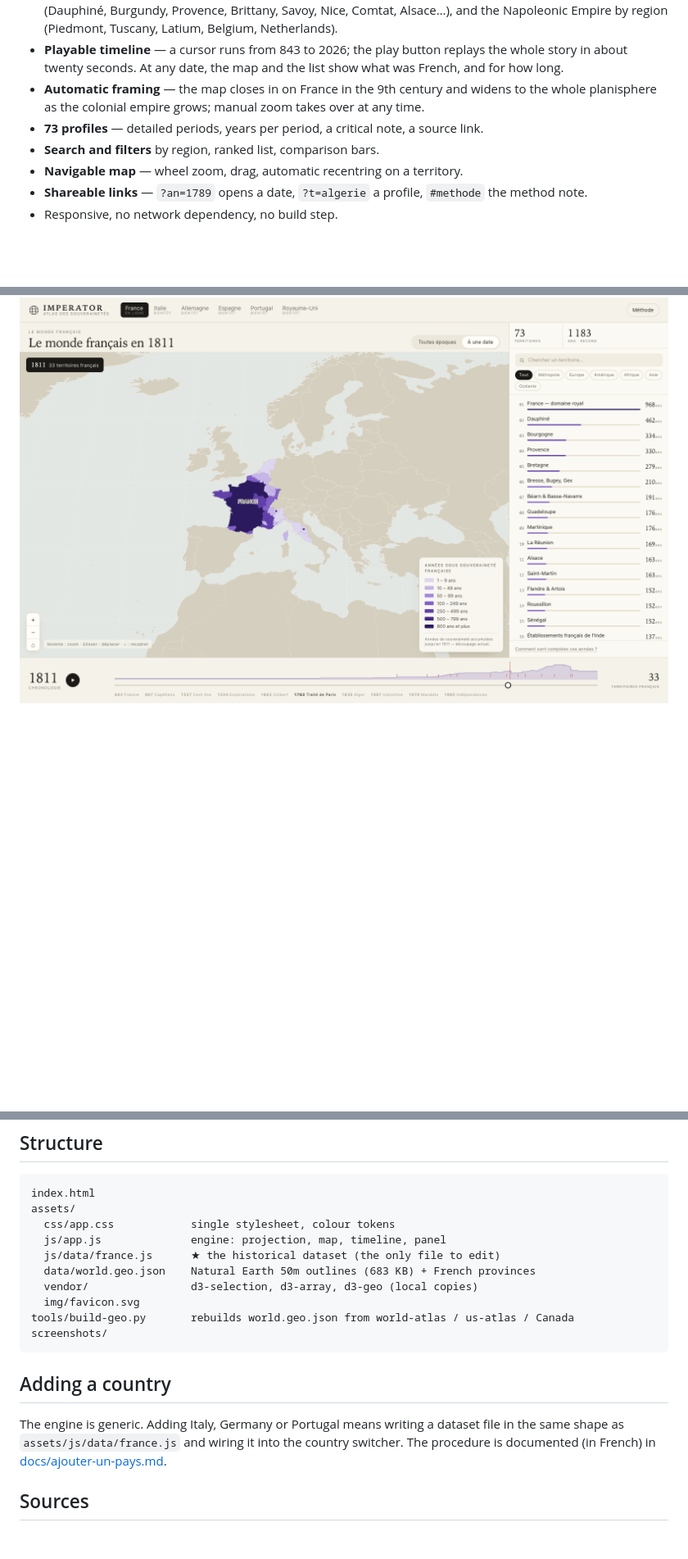
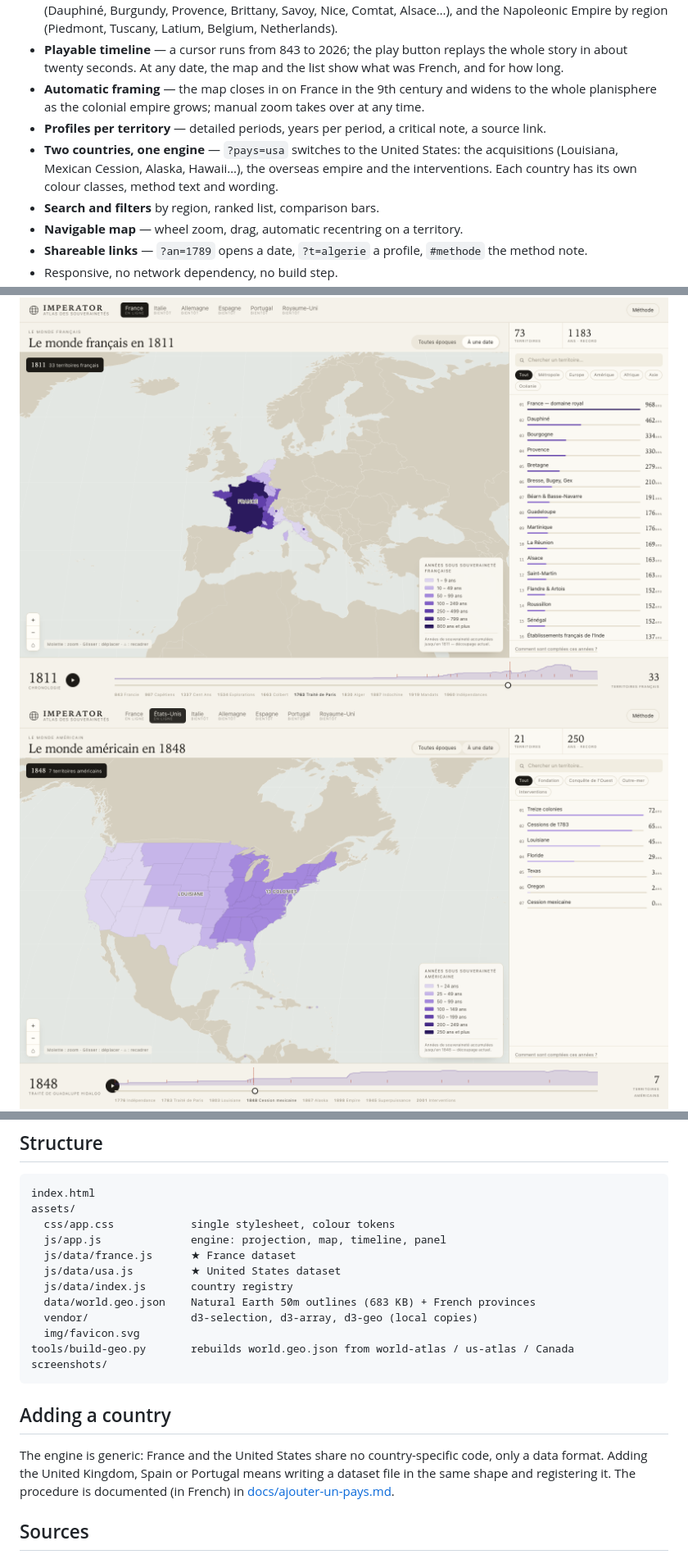
Before and after one commit to mondary/Web_imperator, a Markdown page: README_en.md, 3 parts joined by grey strips. Shown at 82% size. Rendered like a GitHub page; pictures changed too: screenshots/06-etats-unis.png (added); blank space fills up the shorter version.

```diff
--- a/README_en.md
+++ b/README_en.md
@@ -20,7 +21,10 @@ sovereignty?** From 843 to today — 73 territories, a time cursor and sourced p
   in about twenty seconds. At any date, the map and the list show what was French, and for how long.
 - **Automatic framing** — the map closes in on France in the 9th century and widens to the whole
   planisphere as the colonial empire grows; manual zoom takes over at any time.
-- **73 profiles** — detailed periods, years per period, a critical note, a source link.
+- **Profiles per territory** — detailed periods, years per period, a critical note, a source link.
+- **Two countries, one engine** — `?pays=usa` switches to the United States: the acquisitions
+  (Louisiana, Mexican Cession, Alaska, Hawaii…), the overseas empire and the interventions. Each
+  country has its own colour classes, method text and wording.
 - **Search and filters** by region, ranked list, comparison bars.
 - **Navigable map** — wheel zoom, drag, automatic recentring on a territory.
 - **Shareable links** — `?an=1789` opens a date, `?t=algerie` a profile, `#methode` the method
@@ -29,6 +33,7 @@ sovereignty?** From 843 to today — 73 territories, a time cursor and sourced p
 
 ![New France and Louisiana in 1750](screenshots/02-chronologie.png)
 ![The Napoleonic Empire in 1811](screenshots/05-empire.png)
+![United States in 1848](screenshots/06-etats-unis.png)
 ![Territory profile](screenshots/03-fiche.png)
 <img src="screenshots/04-mobile.png" width="360" alt="Mobile view">
 
@@ -76,7 +81,9 @@ index.html
 assets/
   css/app.css            single stylesheet, colour tokens
   js/app.js              engine: projection, map, timeline, panel
-  js/data/france.js      ★ the historical dataset (the only file to edit)
+  js/data/france.js      ★ France dataset
+  js/data/usa.js         ★ United States dataset
+  js/data/index.js       country registry
   data/world.geo.json    Natural Earth 50m outlines (683 KB) + French provinces
   vendor/                d3-selection, d3-array, d3-geo (local copies)
   img/favicon.svg
@@ -86,8 +93,9 @@ screenshots/
 
 ## Adding a country
 
-The engine is generic. Adding Italy, Germany or Portugal means writing a dataset file in the same
-shape as `assets/js/data/france.js` and wiring it into the country switcher. The procedure is
+The engine is generic: France and the United States share no country-specific code, only a data
+format. Adding the United Kingdom, Spain or Portugal means writing a dataset file in the same shape
+and registering it. The procedure is
 documented (in French) in [docs/ajouter-un-pays.md](docs/ajouter-un-pays.md).
 
 ## Sources
```
Also changed, not shown: other parts of README_en.md (+2 -1 lines), CHANGELOG.md (+20 -0 lines), README.md (+14 -6 lines), 8 other files.
